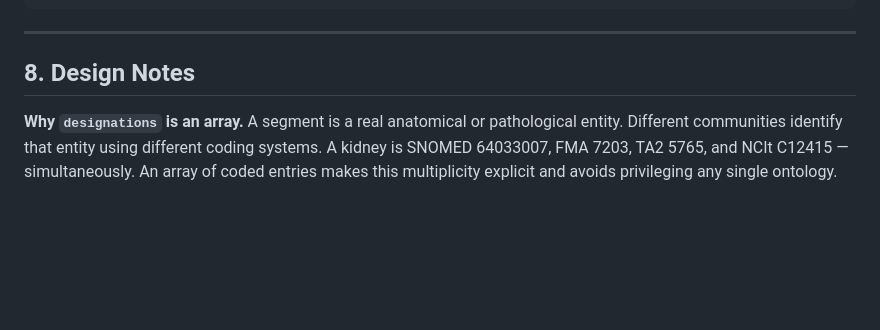
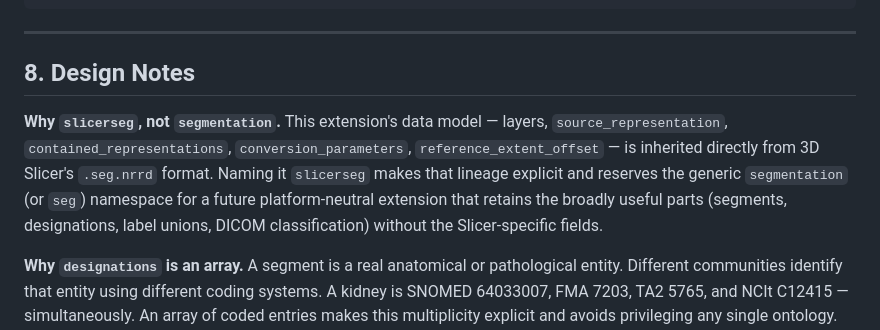
Before and after one commit to mhalle/duckn, a Markdown page: docs/segmentation-ext-spec.md, the part around the change. GitHub-like rendering; blank space fills up the shorter version.

Commit message:
Add design note explaining why the extension is named "slicerseg"
Co-Authored-By: Claude Opus 4.6 <noreply@anthropic.com>

```diff
--- a/docs/segmentation-ext-spec.md
+++ b/docs/segmentation-ext-spec.md
@@ -907,6 +907,8 @@ A segmentation with the smallest useful metadata:
 
 ## 8. Design Notes
 
+**Why `slicerseg`, not `segmentation`.** This extension's data model — layers, `source_representation`, `contained_representations`, `conversion_parameters`, `reference_extent_offset` — is inherited directly from 3D Slicer's `.seg.nrrd` format. Naming it `slicerseg` makes that lineage explicit and reserves the generic `segmentation` (or `seg`) namespace for a future platform-neutral extension that retains the broadly useful parts (segments, designations, label unions, DICOM classification) without the Slicer-specific fields.
+
 **Why `designations` is an array.** A segment is a real anatomical or pathological entity. Different communities identify that entity using different coding systems. A kidney is SNOMED 64033007, FMA 7203, TA2 5765, and NCIt C12415 — simultaneously. An array of coded entries makes this multiplicity explicit and avoids privileging any single ontology. The first entry is the preferred identification.
 
 **Why `dicom` is separate from `designations`.** The DICOM Segmentation IOD has a specific classification structure (category → type → modifier, plus anatomic region → modifier) that doesn't map cleanly to a flat list of codes. It is a *classification* pattern, not just an *identification* pattern. Mixing the two would either force the DICOM structure onto non-DICOM use cases (as `.seg.nrrd` does) or lose the structure needed for DICOM round-tripping. Keeping them separate means each concern has the right shape.
```
